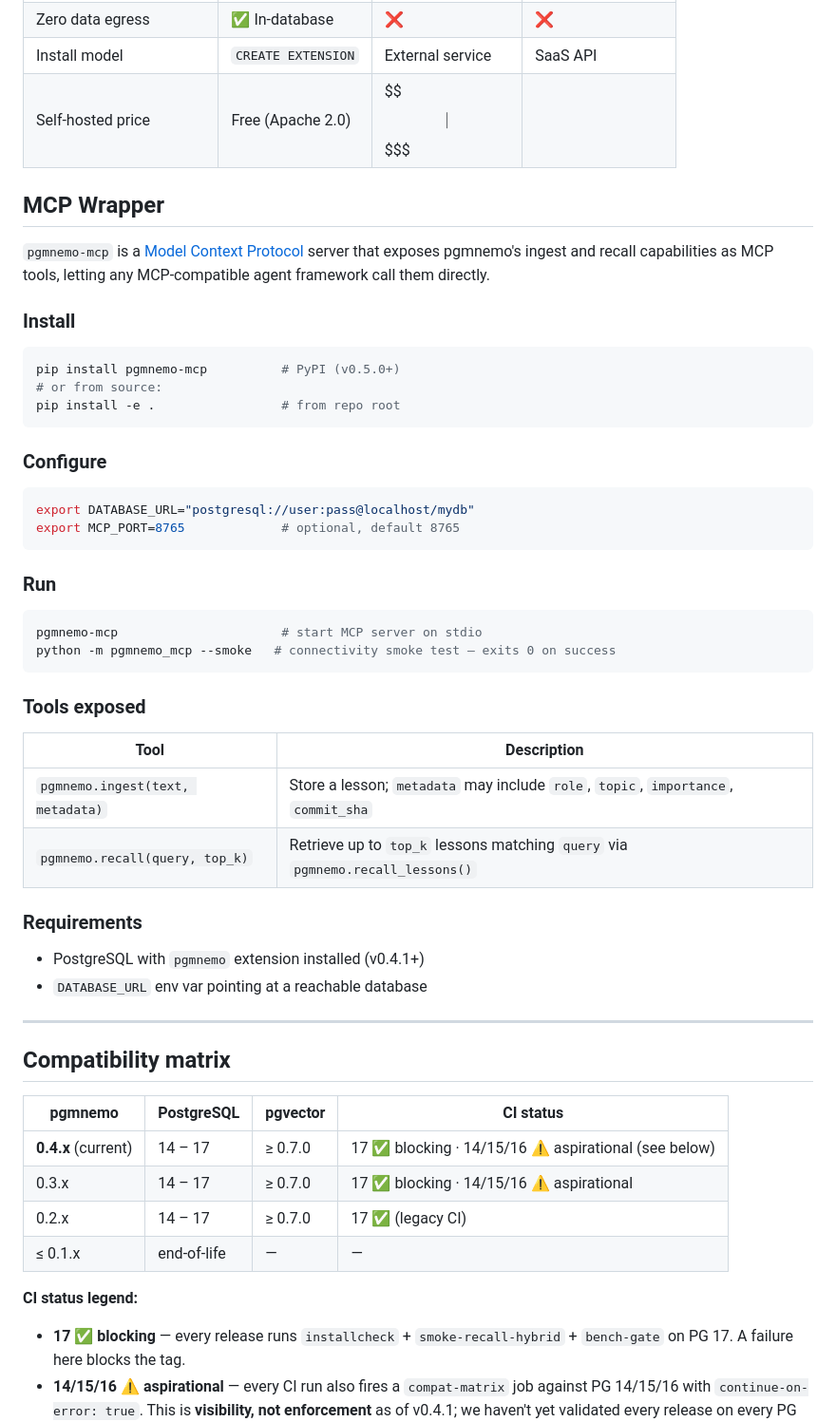
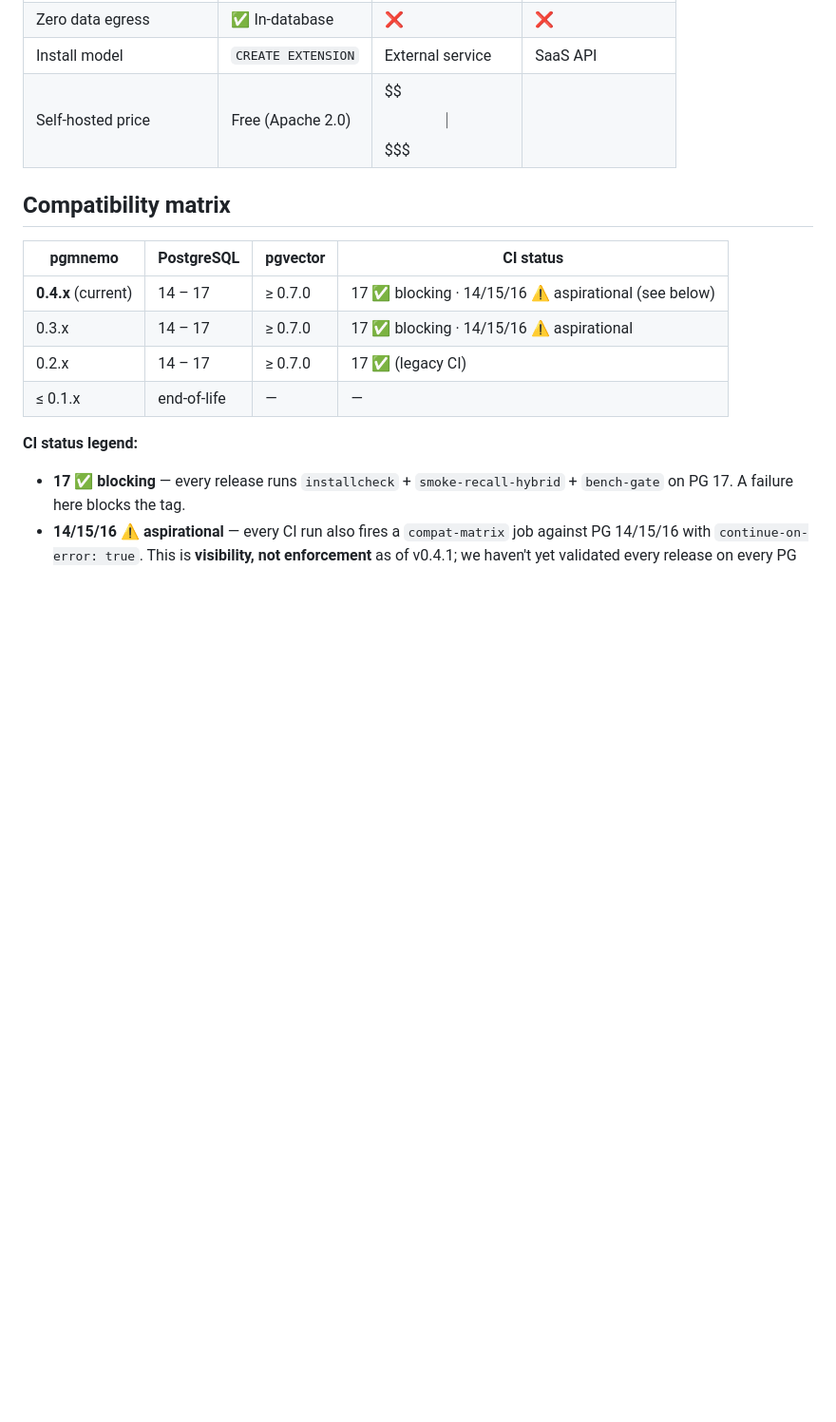
Before and after one commit to pgmnemo/pgmnemo, a Markdown page: README.md, the part around the change. Shown at 95% size. Rendered like a GitHub page; blank space fills up the shorter version.

Commit message:
fix(readme): remove duplicate MCP Wrapper section
Part-B commit appended a second ## MCP Wrapper section without checking
that one already existed at line 205. Keep the richer second section only.

Co-Authored-By: Claude Sonnet 4.6 <noreply@anthropic.com>

````diff
--- a/README.md
+++ b/README.md
@@ -57,48 +57,6 @@ Real numbers vs published academic benchmarks. **Canonical protocol:** [docs/BEN
 | Zero data egress | ✅ In-database | ❌ | ❌ |
 | Install model | `CREATE EXTENSION` | External service | SaaS API |
 | Self-hosted price | Free (Apache 2.0) | $$$$ | $$$$$ |
-
-## MCP Wrapper
-
-`pgmnemo-mcp` is a [Model Context Protocol](https://modelcontextprotocol.io/) server that
-exposes pgmnemo's ingest and recall capabilities as MCP tools, letting any MCP-compatible
-agent framework call them directly.
-
-### Install
-
-```bash
-pip install pgmnemo-mcp          # PyPI (v0.5.0+)
-# or from source:
-pip install -e .                 # from repo root
-```
-
-### Configure
-
-```bash
-export DATABASE_URL="postgresql://user:pass@localhost/mydb"
-export MCP_PORT=8765             # optional, default 8765
-```
-
-### Run
-
-```bash
-pgmnemo-mcp                      # start MCP server on stdio
-python -m pgmnemo_mcp --smoke   # connectivity smoke test — exits 0 on success
-```
-
-### Tools exposed
-
-| Tool | Description |
-|------|-------------|
-| `pgmnemo.ingest(text, metadata)` | Store a lesson; `metadata` may include `role`, `topic`, `importance`, `commit_sha` |
-| `pgmnemo.recall(query, top_k)` | Retrieve up to `top_k` lessons matching `query` via `pgmnemo.recall_lessons()` |
-
-### Requirements
-
-- PostgreSQL with `pgmnemo` extension installed (v0.4.1+)
-- `DATABASE_URL` env var pointing at a reachable database
-
----
 
 ## Compatibility matrix
 
````
